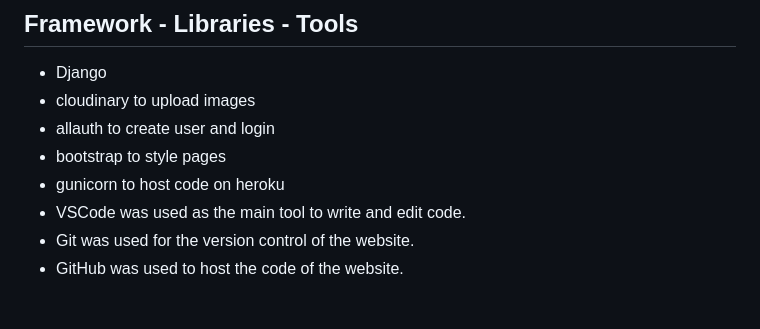
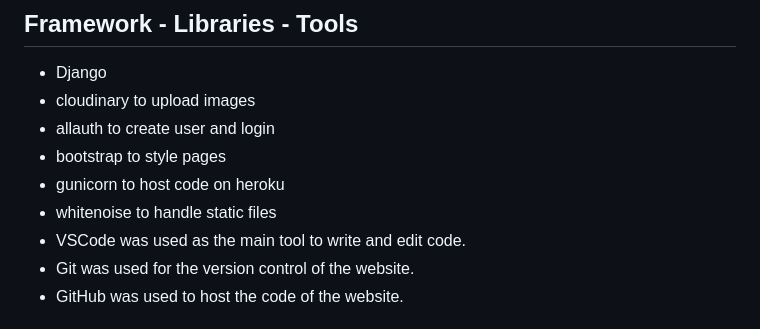
Before and after one commit to mohanadpro/resturant-booking-table, a Markdown page: README.md, the part around the change. GitHub-like rendering.

Commit message:
update readme file libraries section

```diff
--- a/README.md
+++ b/README.md
@@ -108,6 +108,7 @@ We believe that every meal is a celebration. Whether you're planning a romantic
 * allauth to create user and login
 * bootstrap to style pages
 * gunicorn to host code on heroku
+* whitenoise to handle static files
 * VSCode was used as the main tool to write and edit code.
 * Git was used for the version control of the website.
 * GitHub was used to host the code of the website.
```
